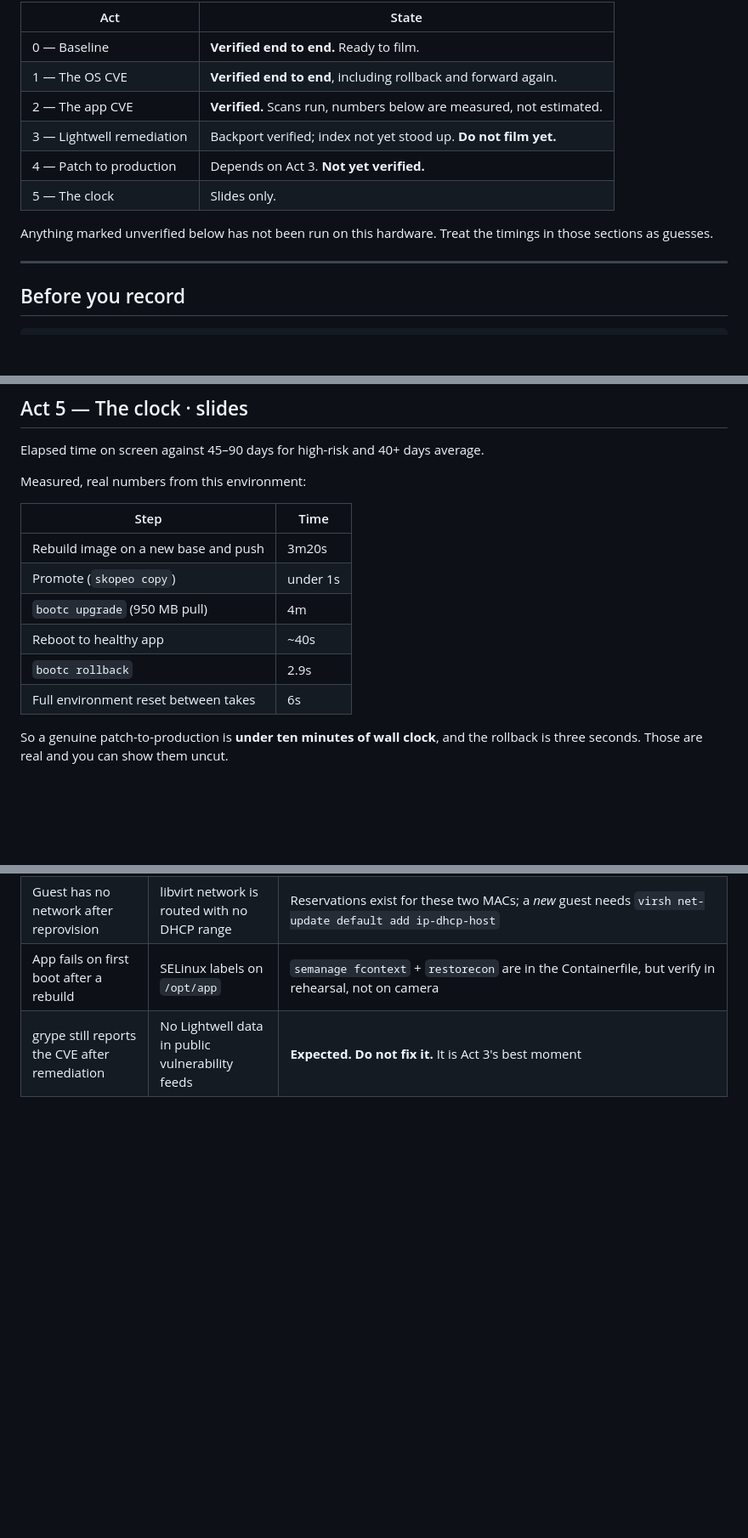
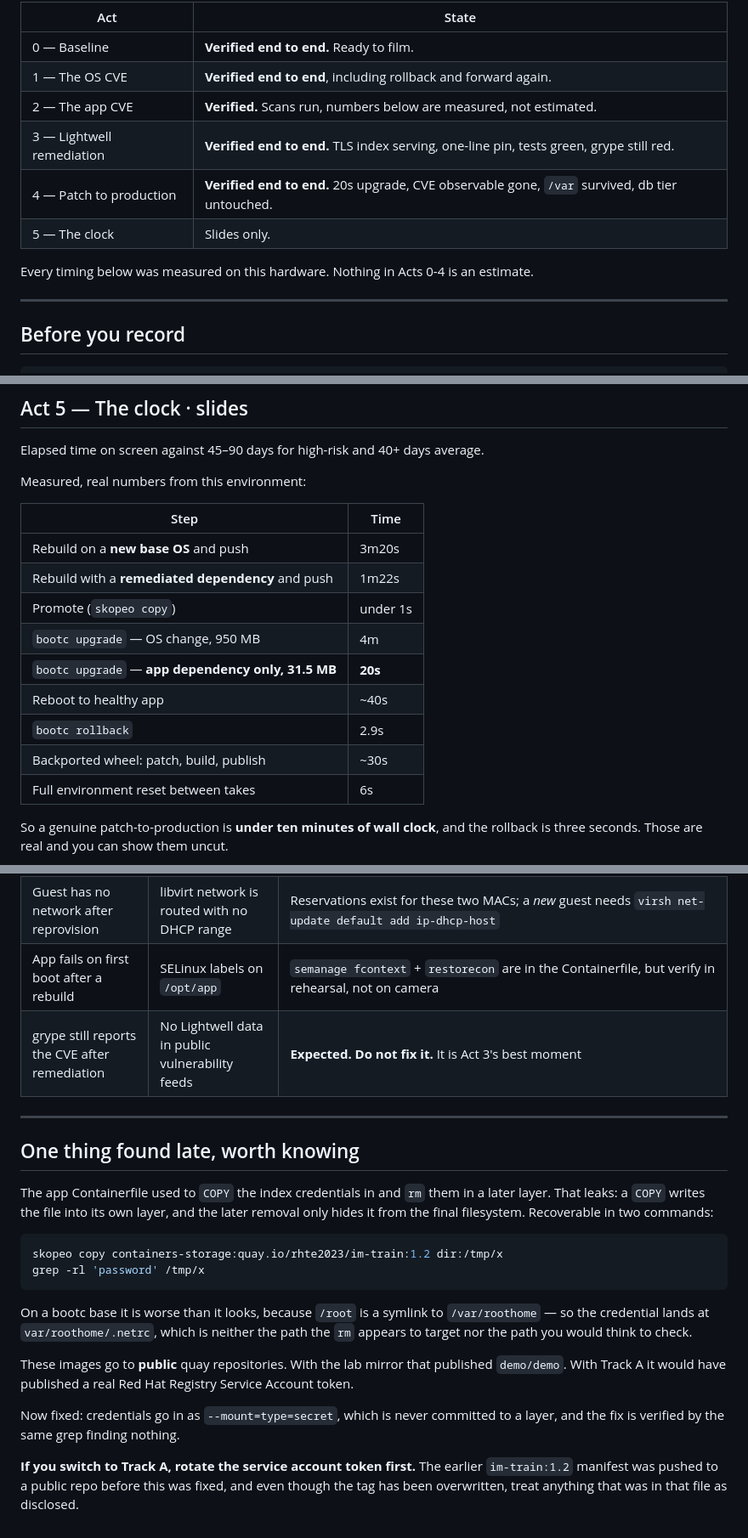
Before and after one commit to tichomir/rhel-lightwell, a Markdown page: RUNBOOK.md, 3 parts joined by grey strips. Shown at 85% size. GitHub-like rendering; blank space fills up the shorter version.

````diff
--- a/RUNBOOK.md
+++ b/RUNBOOK.md
@@ -9,12 +9,12 @@ Every command, in order, with measured timings and the traps that cost takes.
 | 0 — Baseline | **Verified end to end.** Ready to film. |
 | 1 — The OS CVE | **Verified end to end**, including rollback and forward again. |
 | 2 — The app CVE | **Verified.** Scans run, numbers below are measured, not estimated. |
-| 3 — Lightwell remediation | Backport verified; index not yet stood up. **Do not film yet.** |
-| 4 — Patch to production | Depends on Act 3. **Not yet verified.** |
+| 3 — Lightwell remediation | **Verified end to end.** TLS index serving, one-line pin, tests green, grype still red. |
+| 4 — Patch to production | **Verified end to end.** 20s upgrade, CVE observable gone, `/var` survived, db tier untouched. |
 | 5 — The clock | Slides only. |
 
-Anything marked unverified below has not been run on this hardware. Treat the
-timings in those sections as guesses.
+Every timing below was measured on this hardware. Nothing in Acts 0-4 is an
+estimate.
 
 ---
 
@@ -385,11 +511,14 @@ Measured, real numbers from this environment:
 
 | Step | Time |
 |---|---|
-| Rebuild image on a new base and push | 3m20s |
+| Rebuild on a **new base OS** and push | 3m20s |
+| Rebuild with a **remediated dependency** and push | 1m22s |
 | Promote (`skopeo copy`) | under 1s |
-| `bootc upgrade` (950 MB pull) | 4m |
+| `bootc upgrade` — OS change, 950 MB | 4m |
+| `bootc upgrade` — **app dependency only, 31.5 MB** | **20s** |
 | Reboot to healthy app | ~40s |
 | `bootc rollback` | 2.9s |
+| Backported wheel: patch, build, publish | ~30s |
 | Full environment reset between takes | 6s |
 
 So a genuine patch-to-production is **under ten minutes of wall clock**, and
@@ -428,3 +557,34 @@ Things the proposal and build guide get wrong, found by running them:
 | Guest has no network after reprovision | libvirt network is routed with no DHCP range | Reservations exist for these two MACs; a *new* guest needs `virsh net-update default add ip-dhcp-host` |
 | App fails on first boot after a rebuild | SELinux labels on `/opt/app` | `semanage fcontext` + `restorecon` are in the Containerfile, but verify in rehearsal, not on camera |
 | grype still reports the CVE after remediation | No Lightwell data in public vulnerability feeds | **Expected. Do not fix it.** It is Act 3's best moment |
+
+---
+
+## One thing found late, worth knowing
+
+The app Containerfile used to `COPY` the index credentials in and `rm` them in a
+later layer. That leaks: a `COPY` writes the file into its own layer, and the
+later removal only hides it from the final filesystem. Recoverable in two
+commands:
+
+```bash
+skopeo copy containers-storage:quay.io/rhte2023/im-train:1.2 dir:/tmp/x
+grep -rl 'password' /tmp/x
+```
+
+On a bootc base it is worse than it looks, because `/root` is a symlink to
+`/var/roothome` — so the credential lands at `var/roothome/.netrc`, which is
+neither the path the `rm` appears to target nor the path you would think to
+check.
+
+These images go to **public** quay repositories. With the lab mirror that
+published `demo/demo`. With Track A it would have published a real Red Hat
+Registry Service Account token.
+
+Now fixed: credentials go in as `--mount=type=secret`, which is never committed
+to a layer, and the fix is verified by the same grep finding nothing.
+
+**If you switch to Track A, rotate the service account token first.** The
+earlier `im-train:1.2` manifest was pushed to a public repo before this was
+fixed, and even though the tag has been overwritten, treat anything that was in
+that file as disclosed.
````
Also changed, not shown: other parts of RUNBOOK.md (+166 -40 lines).
